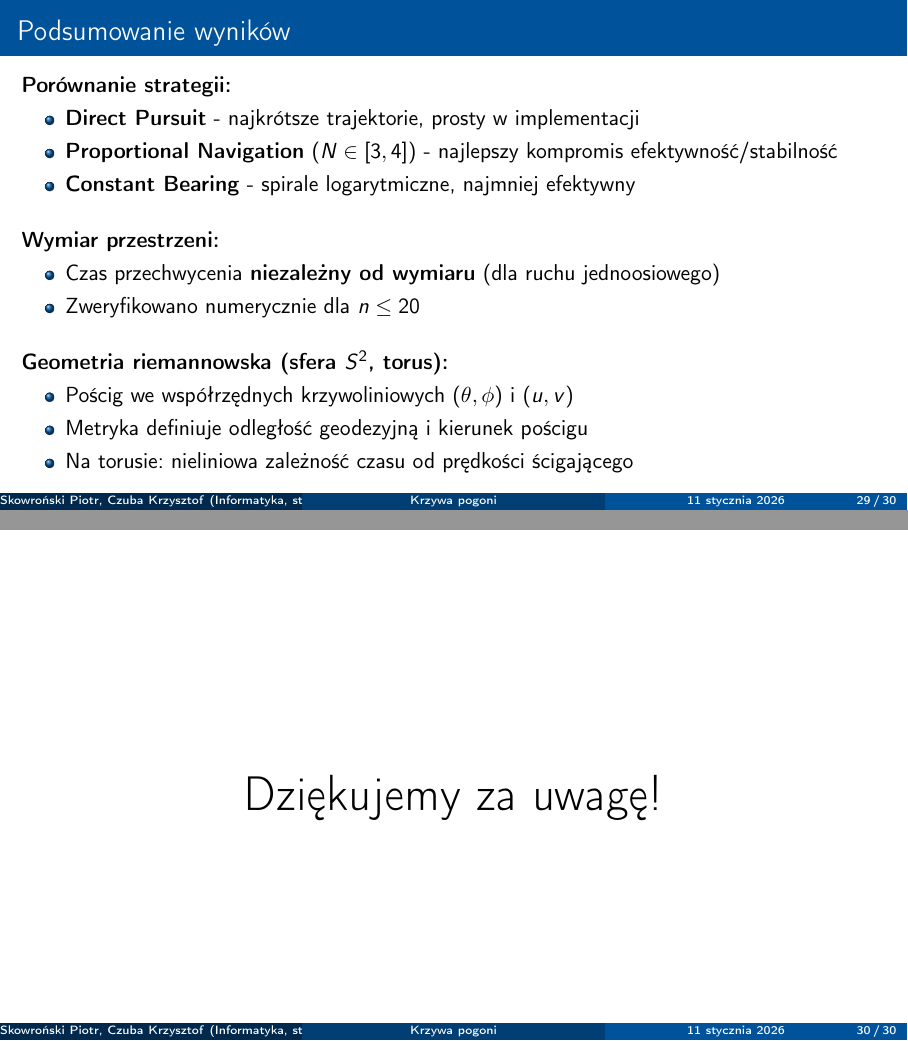
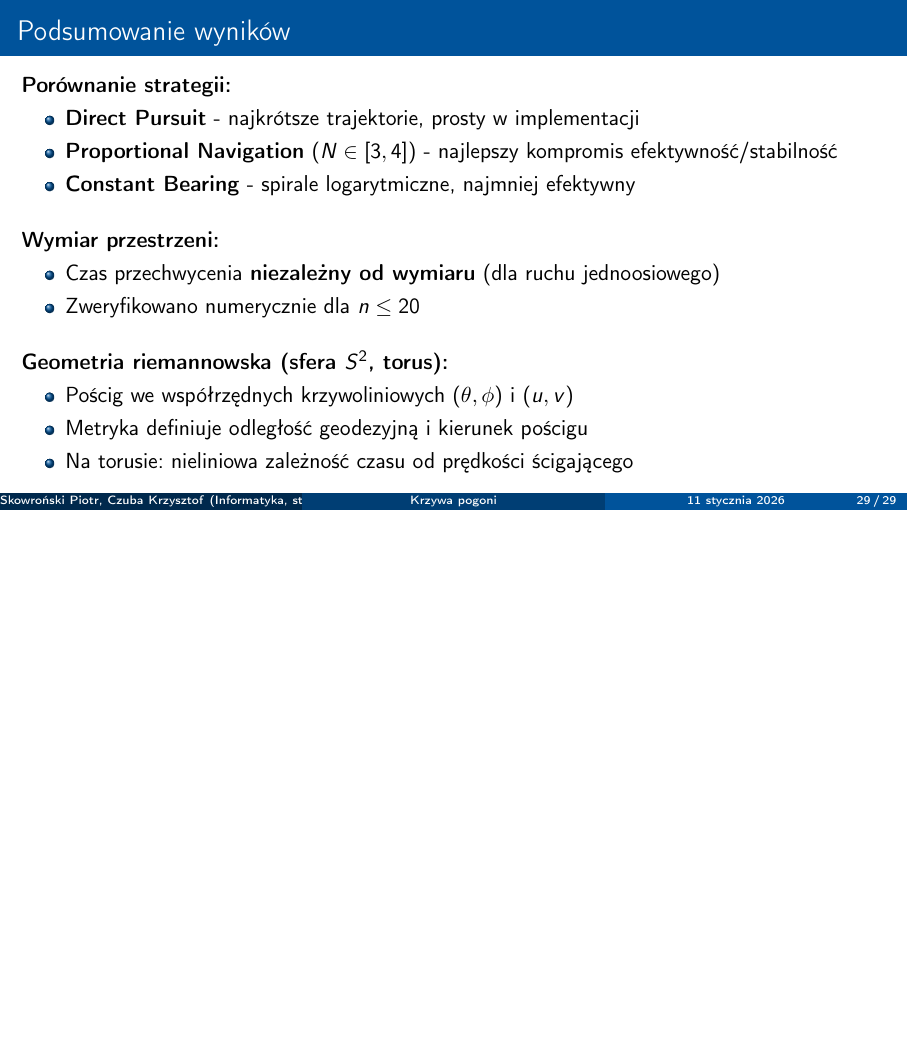
Before and after one commit to H4wk507/pursuit-curve, LaTeX slides (prezentacja.tex): pages 29 and 30 of 30 before the commit and page 29 of 29 after it, the two joined at a grey line, the shorter picture padded with empty space. Compiled offline with pdfLaTeX.

Commit message:
remove last slide

```diff
--- a/prezentacja.tex
+++ b/prezentacja.tex
@@ -527,10 +527,4 @@ Parametry: $v_p = 6.0$ m/s, $r = 5$ m, $\omega = 0.5$ rad/s
 \end{itemize}
 \end{frame}
 
-\begin{frame}
-\centering
-\vspace{2cm}
-{\Huge Dziękujemy za uwagę!}
-\end{frame}
-
 \end{document}
```
Also changed, not shown: prezentacja.pdf.
